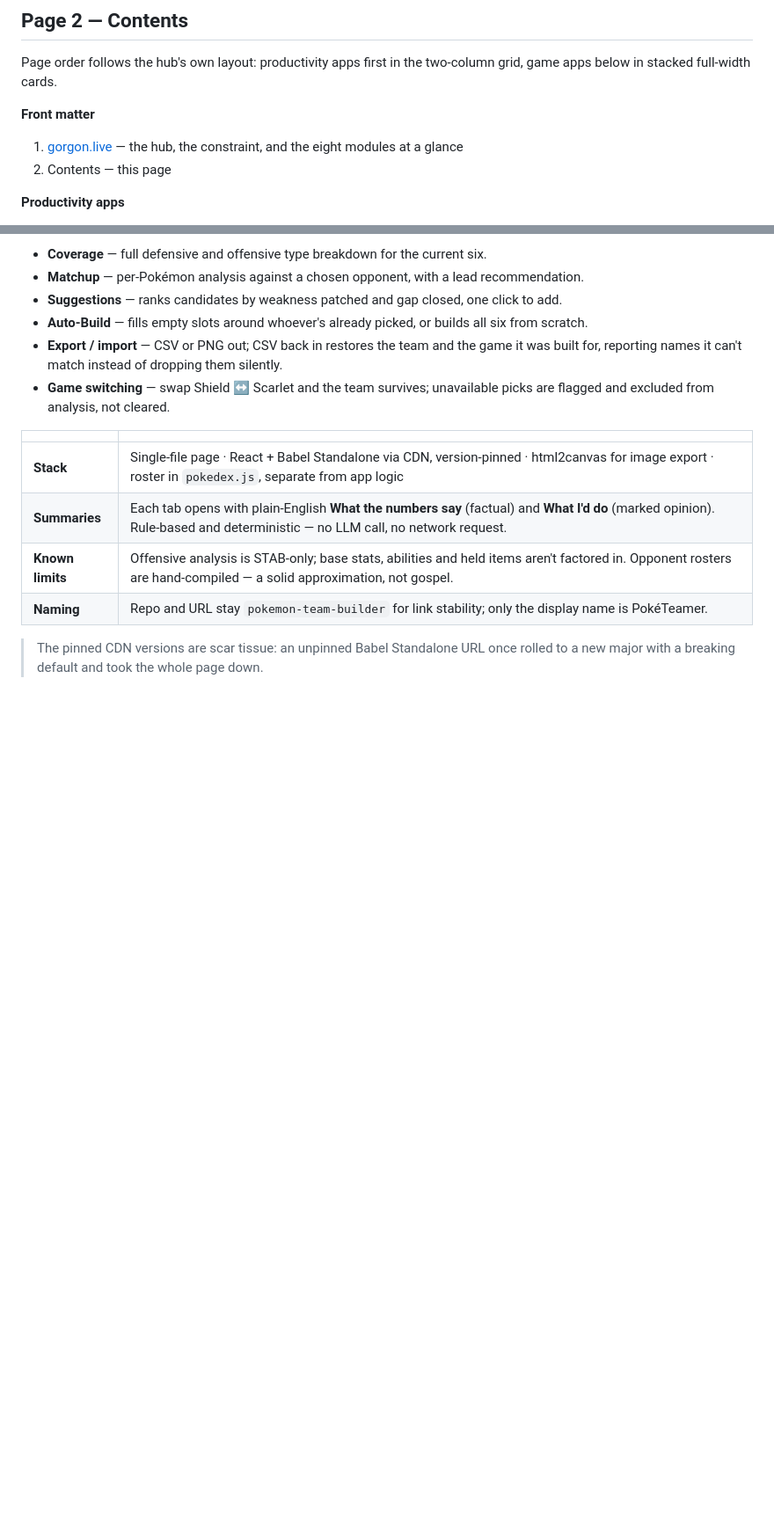
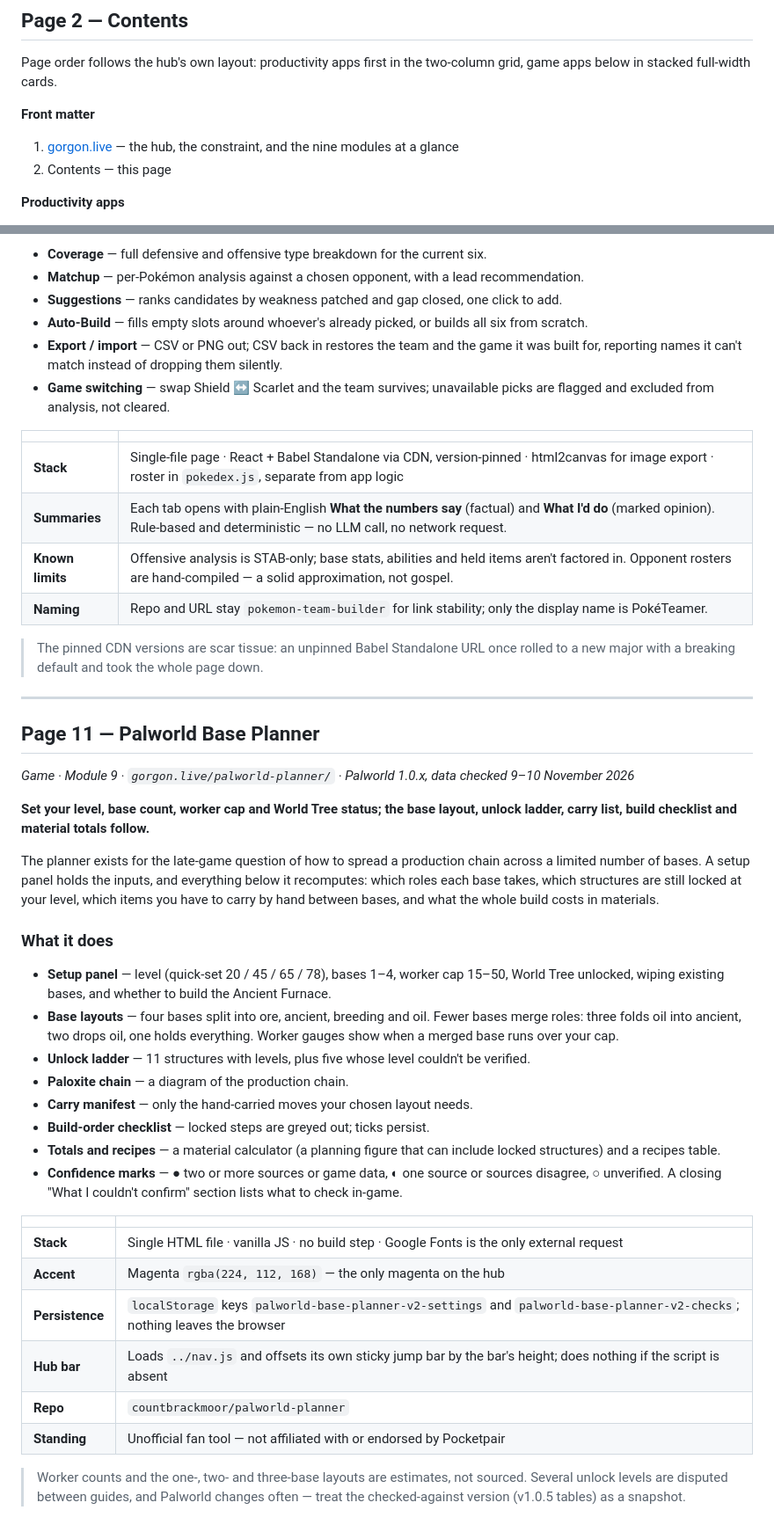
Before and after one commit to countbrackmoor/countbrackmoor.github.io, a Markdown page: SUMMARY.md, 2 parts joined by grey strips. Shown at 88% size. Rendered like a GitHub page; blank space fills up the shorter version.

Commit message:
docs: update SUMMARY.md to nine modules (add Palworld Base Planner) + hub-CHANGELOG entry

```diff
--- a/SUMMARY.md
+++ b/SUMMARY.md
@@ -42,7 +43,7 @@ Page order follows the hub's own layout: productivity apps first in the two-colu
 
 **Front matter**
 
-1. [gorgon.live](#page-1--gorgonlive) — the hub, the constraint, and the eight modules at a glance
+1. [gorgon.live](#page-1--gorgonlive) — the hub, the constraint, and the nine modules at a glance
 2. Contents — this page
 
 **Productivity apps**
@@ -279,3 +281,35 @@ Pick up to six Pokémon and PokéTeamer reports both sides of the type chart: de
 | **Naming** | Repo and URL stay `pokemon-team-builder` for link stability; only the display name is PokéTeamer. |
 
 > The pinned CDN versions are scar tissue: an unpinned Babel Standalone URL once rolled to a new major with a breaking default and took the whole page down.
+
+---
+
+## Page 11 — Palworld Base Planner
+
+*Game · Module 9 · `gorgon.live/palworld-planner/` · Palworld 1.0.x, data checked 9–10 November 2026*
+
+**Set your level, base count, worker cap and World Tree status; the base layout, unlock ladder, carry list, build checklist and material totals follow.**
+
+The planner exists for the late-game question of how to spread a production chain across a limited number of bases. A setup panel holds the inputs, and everything below it recomputes: which roles each base takes, which structures are still locked at your level, which items you have to carry by hand between bases, and what the whole build costs in materials.
+
+### What it does
+
+- **Setup panel** — level (quick-set 20 / 45 / 65 / 78), bases 1–4, worker cap 15–50, World Tree unlocked, wiping existing bases, and whether to build the Ancient Furnace.
+- **Base layouts** — four bases split into ore, ancient, breeding and oil. Fewer bases merge roles: three folds oil into ancient, two drops oil, one holds everything. Worker gauges show when a merged base runs over your cap.
+- **Unlock ladder** — 11 structures with levels, plus five whose level couldn't be verified.
+- **Paloxite chain** — a diagram of the production chain.
+- **Carry manifest** — only the hand-carried moves your chosen layout needs.
+- **Build-order checklist** — locked steps are greyed out; ticks persist.
+- **Totals and recipes** — a material calculator (a planning figure that can include locked structures) and a recipes table.
+- **Confidence marks** — ● two or more sources or game data, ◐ one source or sources disagree, ○ unverified. A closing "What I couldn't confirm" section lists what to check in-game.
+
+| | |
+| --- | --- |
+| **Stack** | Single HTML file · vanilla JS · no build step · Google Fonts is the only external request |
+| **Accent** | Magenta `rgba(224, 112, 168)` — the only magenta on the hub |
+| **Persistence** | `localStorage` keys `palworld-base-planner-v2-settings` and `palworld-base-planner-v2-checks`; nothing leaves the browser |
+| **Hub bar** | Loads `../nav.js` and offsets its own sticky jump bar by the bar's height; does nothing if the script is absent |
+| **Repo** | `countbrackmoor/palworld-planner` |
+| **Standing** | Unofficial fan tool — not affiliated with or endorsed by Pocketpair |
+
+> Worker counts and the one-, two- and three-base layouts are estimates, not sourced. Several unlock levels are disputed between guides, and Palworld changes often — treat the checked-against version (v1.0.5 tables) as a snapshot.
```
Also changed, not shown: other parts of SUMMARY.md (+6 -4 lines), hub-CHANGELOG.md (+6 -0 lines).
